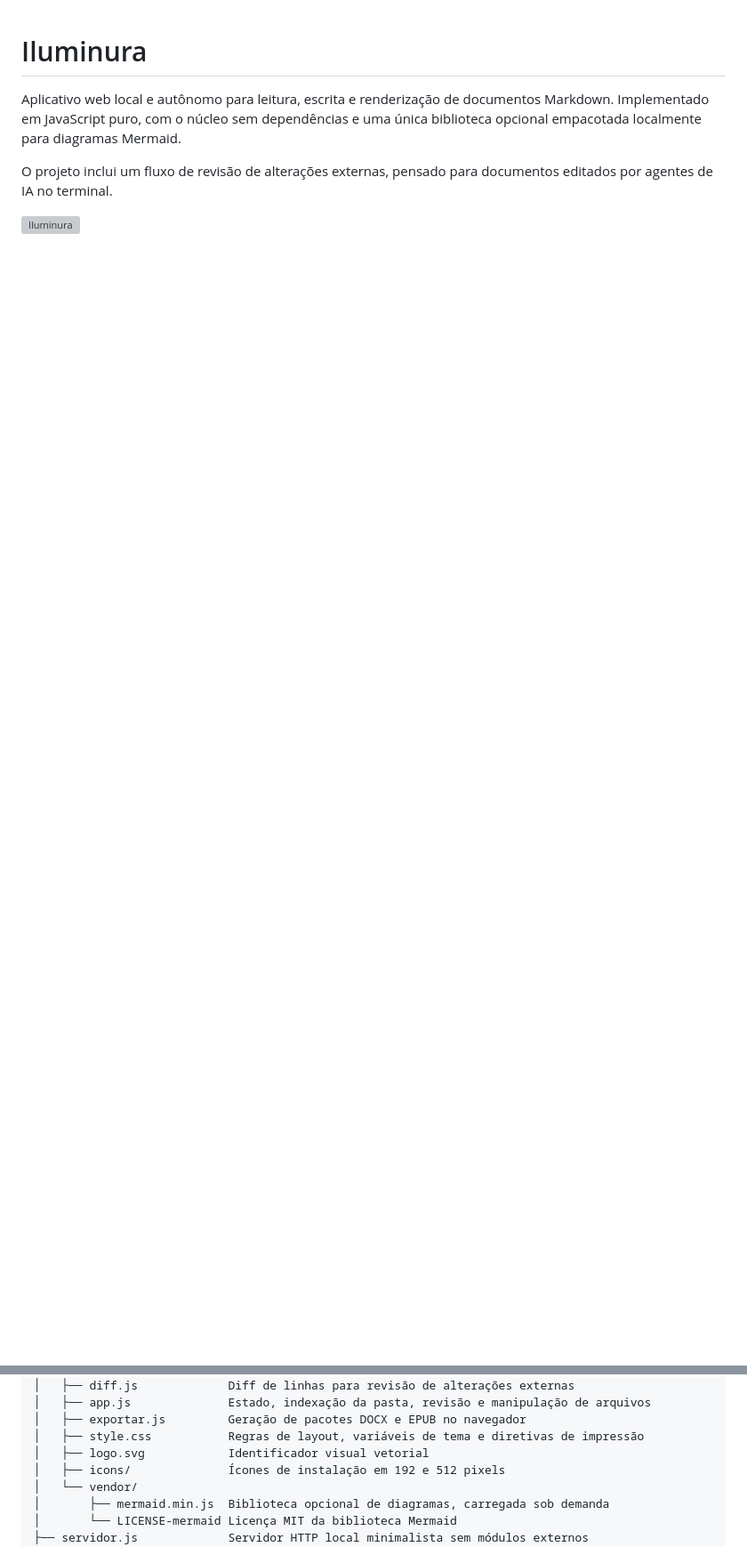
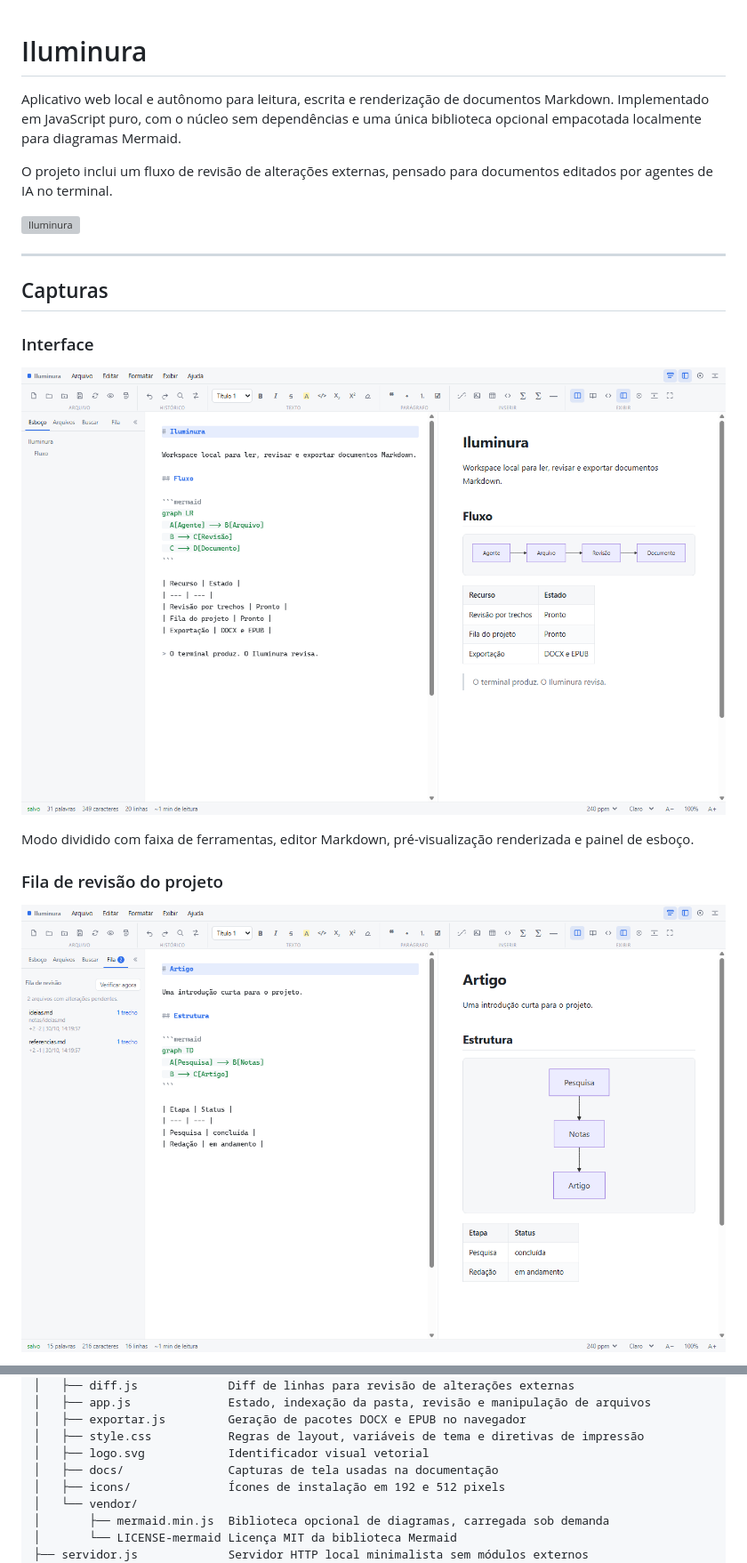
Before and after one commit to samuel-c-santos/iluminura, a Markdown page: README.md, 2 parts joined by grey strips. Shown at 89% size. Drawn GitHub-style; pictures changed too: assets/docs/fila.png (added), assets/docs/interface.png (added); blank space fills up the shorter version; grey boxes are pictures that could not be loaded.

Commit message:
docs: adiciona capturas de tela

```diff
--- a/README.md
+++ b/README.md
@@ -5,3 +5,18 @@ Aplicativo web local e autônomo para leitura, escrita e renderização de docum
 O projeto inclui um fluxo de revisão de alterações externas, pensado para documentos editados por agentes de IA no terminal.
 
 ![Iluminura](assets/logo.svg)
+
+---
+
+## Capturas
+
+### Interface
+
+![Interface do Iluminura em modo dividido, com faixa de ferramentas, editor e pré-visualização](assets/docs/interface.png)
+
+Modo dividido com faixa de ferramentas, editor Markdown, pré-visualização renderizada e painel de esboço.
+
+### Fila de revisão do projeto
+
+![Fila de revisão com arquivos alterados pelo agente](assets/docs/fila.png)
+
@@ -147,6 +169,7 @@ iluminura/
 │   ├── exportar.js         Geração de pacotes DOCX e EPUB no navegador
 │   ├── style.css           Regras de layout, variáveis de tema e diretivas de impressão
 │   ├── logo.svg            Identificador visual vetorial
+│   ├── docs/               Capturas de tela usadas na documentação
 │   ├── icons/              Ícones de instalação em 192 e 512 pixels
 │   └── vendor/
 │       ├── mermaid.min.js  Biblioteca opcional de diagramas, carregada sob demanda
```
Also changed, not shown: other parts of README.md (+7 -0 lines), assets/docs/revisao.png (added), 1 other file.
